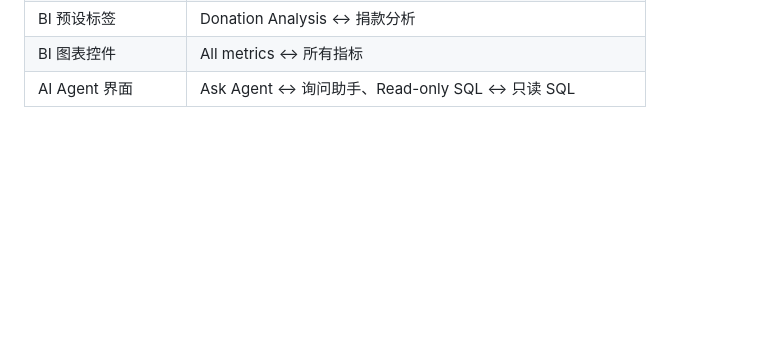
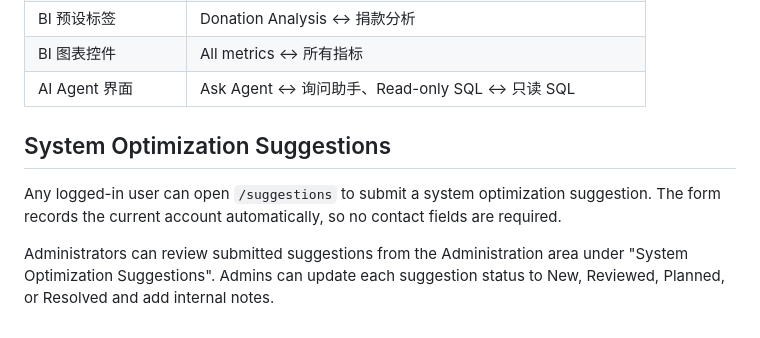
Before and after one commit to Earorua/Elder-Care-Foundation-MIS, a Markdown page: USER_MANUAL.md, the part around the change. Drawn GitHub-style; blank space fills up the shorter version.

```diff
--- a/USER_MANUAL.md
+++ b/USER_MANUAL.md
@@ -556,3 +556,8 @@ AI Agent 只允许执行只读查询。系统会拒绝 `INSERT`、`UPDATE`、`DE
 | BI 预设标签 | Donation Analysis ↔ 捐款分析 |
 | BI 图表控件 | All metrics ↔ 所有指标 |
 | AI Agent 界面 | Ask Agent ↔ 询问助手、Read-only SQL ↔ 只读 SQL |
+## System Optimization Suggestions
+
+Any logged-in user can open `/suggestions` to submit a system optimization suggestion. The form records the current account automatically, so no contact fields are required.
+
+Administrators can review submitted suggestions from the Administration area under "System Optimization Suggestions". Admins can update each suggestion status to New, Reviewed, Planned, or Resolved and add internal notes.
```
Also changed, not shown: CLAUDE.md (+6 -0 lines).
